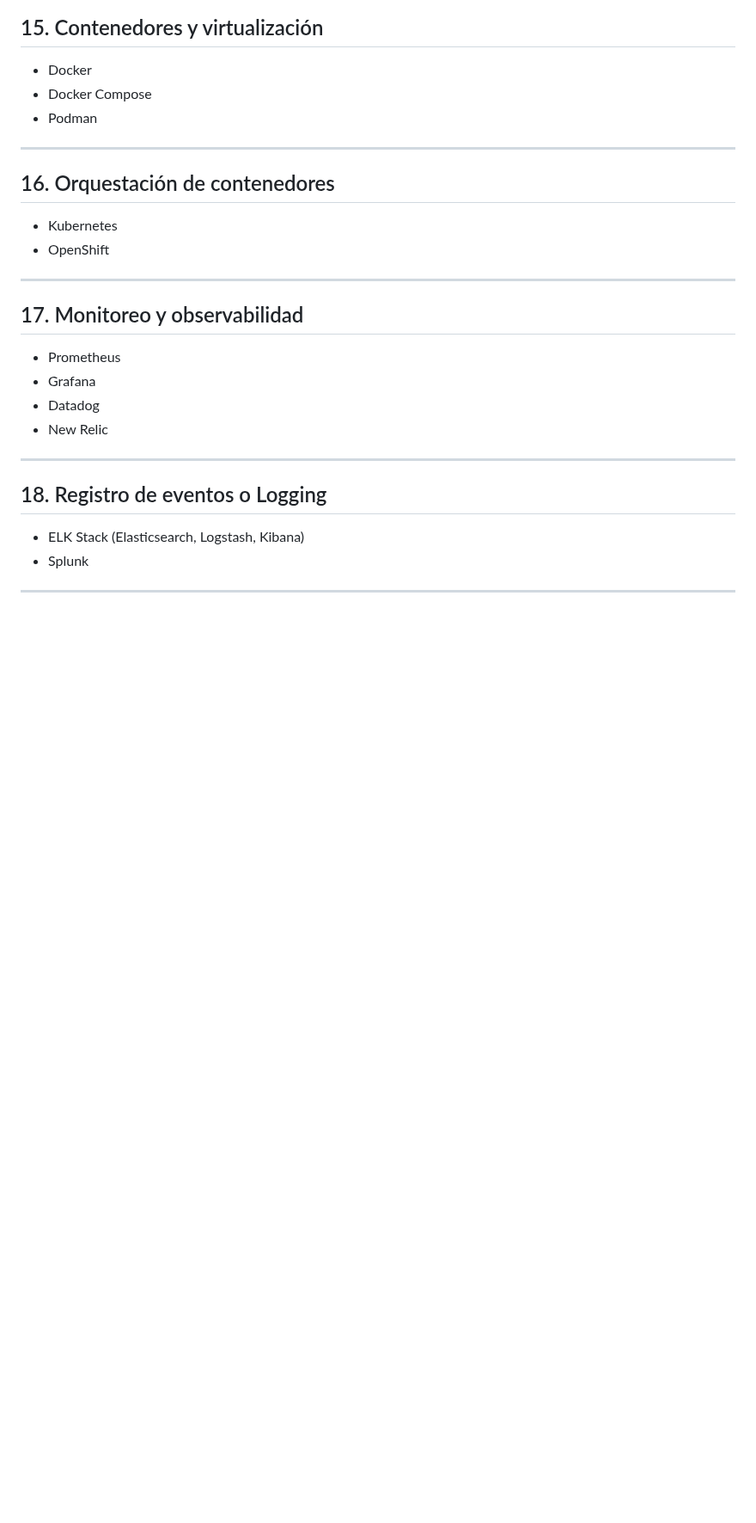
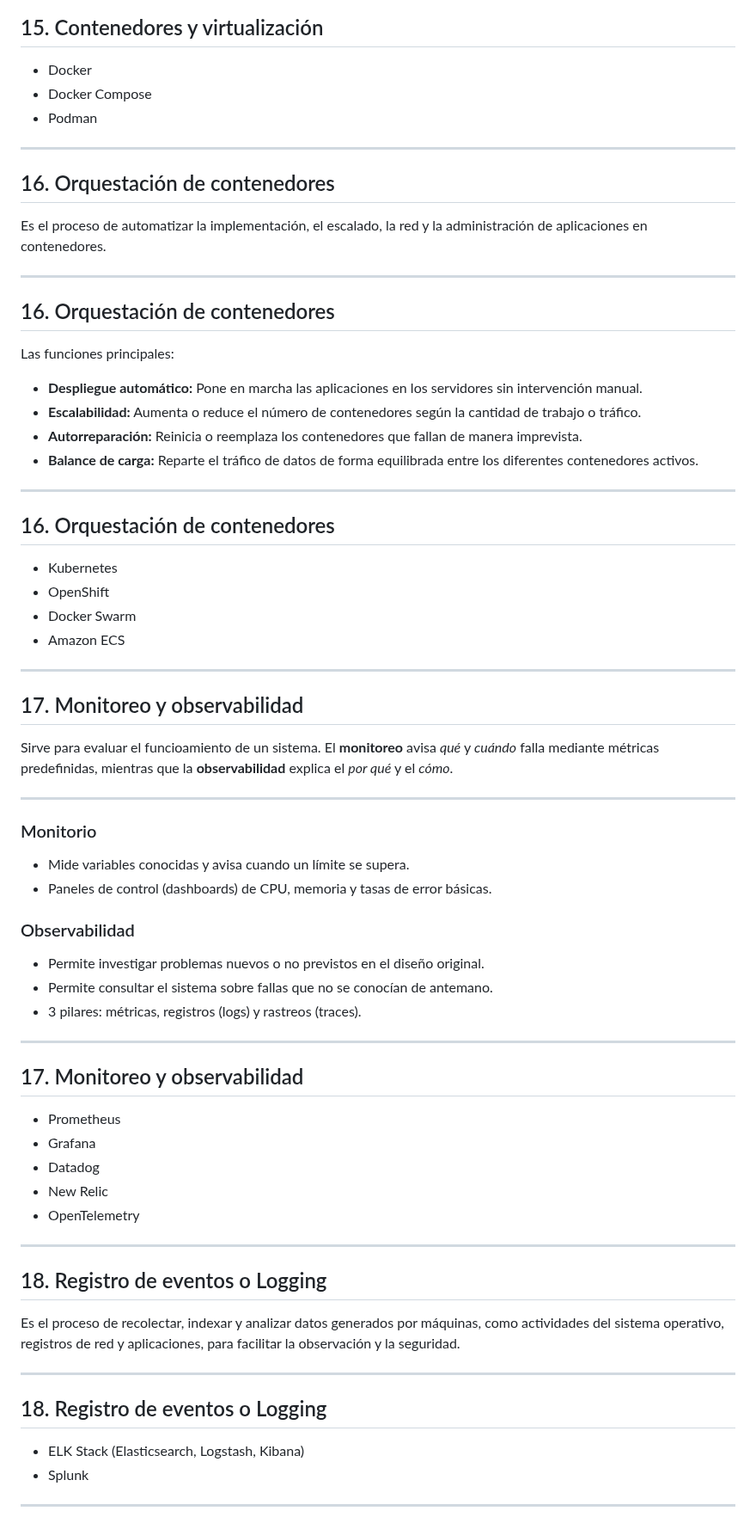
Before and after one commit to UCC-TallerDesarrolloWeb/filminas, a Markdown page: slides/U1_herramientas.md, the part around one of its changes. Shown at 86% size. Drawn GitHub-style; blank space fills up the shorter version.

```diff
--- a/slides/U1_herramientas.md
+++ b/slides/U1_herramientas.md
@@ -692,17 +751,56 @@ Es una plataforma de análisis de código estático de código abierto que ayuda
 ---
 
 ## 16. Orquestación de contenedores
+Es el proceso de automatizar la implementación, el escalado, la red y la administración de aplicaciones en contenedores.
+
+----
+
+## 16. Orquestación de contenedores
+Las funciones principales:
+- **Despliegue automático:** Pone en marcha las aplicaciones en los servidores sin intervención manual.
+- **Escalabilidad:** Aumenta o reduce el número de contenedores según la cantidad de trabajo o tráfico.
+- **Autorreparación:** Reinicia o reemplaza los contenedores que fallan de manera imprevista.
+- **Balance de carga:** Reparte el tráfico de datos de forma equilibrada entre los diferentes contenedores activos.
+
+----
+
+## 16. Orquestación de contenedores
 - Kubernetes
 - OpenShift
+- Docker Swarm
+- Amazon ECS
 
 ---
+## 17. Monitoreo y observabilidad
+Sirve para evaluar el funcioamiento de un sistema. El **monitoreo** avisa *qué* y *cuándo* falla mediante métricas predefinidas,
+mientras que la **observabilidad** explica el *por qué* y el *cómo*.
+
+----
+
+### Monitorio
+- Mide variables conocidas y avisa cuando un límite se supera.
+- Paneles de control (dashboards) de CPU, memoria y tasas de error básicas.
+
+### Observabilidad
+- Permite investigar problemas nuevos o no previstos en el diseño original.
+- Permite consultar el sistema sobre fallas que no se conocían de antemano.
+- 3 pilares: métricas, registros (logs) y rastreos (traces).
+
+----
+
 ## 17. Monitoreo y observabilidad
 - Prometheus
 - Grafana
 - Datadog
 - New Relic
+- OpenTelemetry
 
 ---
+
+## 18. Registro de eventos o Logging
+Es el proceso de recolectar, indexar y analizar datos generados por máquinas, como actividades del sistema operativo, registros de red y aplicaciones, para facilitar la observación y la seguridad.
+
+----
 
 ## 18. Registro de eventos o Logging
 - ELK Stack (Elasticsearch, Logstash, Kibana)
```
Also changed, not shown: other parts of slides/U1_herramientas.md (+95 -7 lines), slides/00_Teorico.md (+6 -0 lines), slides/images/herramientas/chrome-dev-tools.png (added), slides/images/herramientas/virtual-machine-container.png (added).
